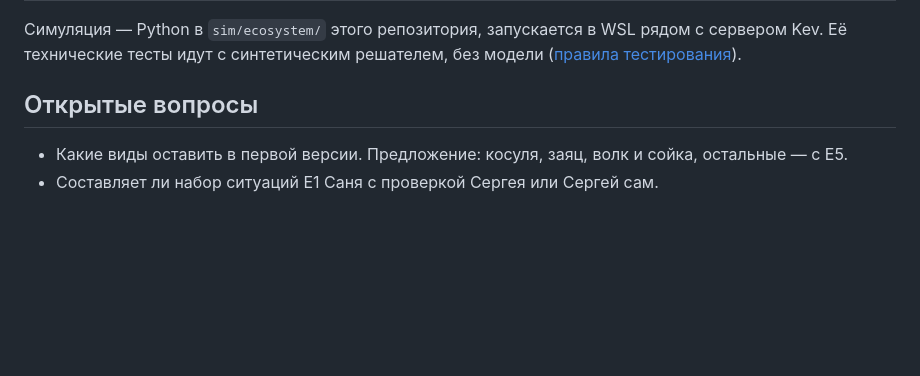
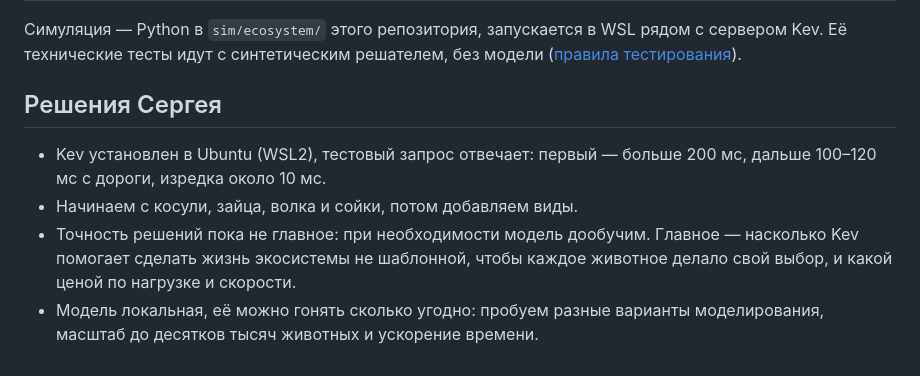
Before and after one commit to nikservik/master-blaster-game, a Markdown page: docs/research/kev-ecosystem.md, the part around the change. Rendered like a GitHub page; blank space fills up the shorter version.

Commit message:
Исследование Kev: решения Сергея по старту эксперимента
Co-Authored-By: Claude Opus 5.5 <noreply@anthropic.com>

```diff
--- a/docs/research/kev-ecosystem.md
+++ b/docs/research/kev-ecosystem.md
@@ -119,7 +119,9 @@ Kev-4B требует около 17 ГБ и в 16 ГБ не помещается
 
 Симуляция — Python в `sim/ecosystem/` этого репозитория, запускается в WSL рядом с сервером Kev. Её технические тесты идут с синтетическим решателем, без модели ([правила тестирования](../testing-rules.md)).
 
-## Открытые вопросы
+## Решения Сергея
 
-- Какие виды оставить в первой версии. Предложение: косуля, заяц, волк и сойка, остальные — с E5.
-- Составляет ли набор ситуаций E1 Саня с проверкой Сергея или Сергей сам.
+- Kev установлен в Ubuntu (WSL2), тестовый запрос отвечает: первый — больше 200 мс, дальше 100–120 мс с дороги, изредка около 10 мс.
+- Начинаем с косули, зайца, волка и сойки, потом добавляем виды.
+- Точность решений пока не главное: при необходимости модель дообучим. Главное — насколько Kev помогает сделать жизнь экосистемы не шаблонной, чтобы каждое животное делало свой выбор, и какой ценой по нагрузке и скорости.
+- Модель локальная, её можно гонять сколько угодно: пробуем разные варианты моделирования, масштаб до десятков тысяч животных и ускорение времени.
```
